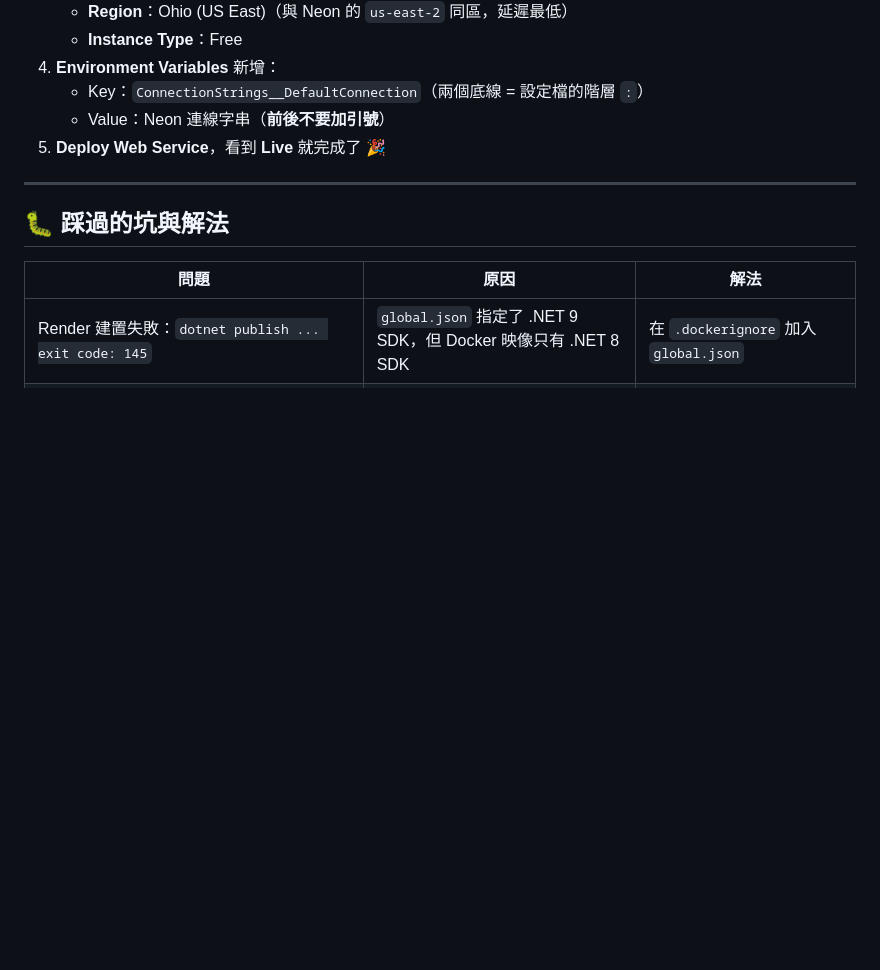
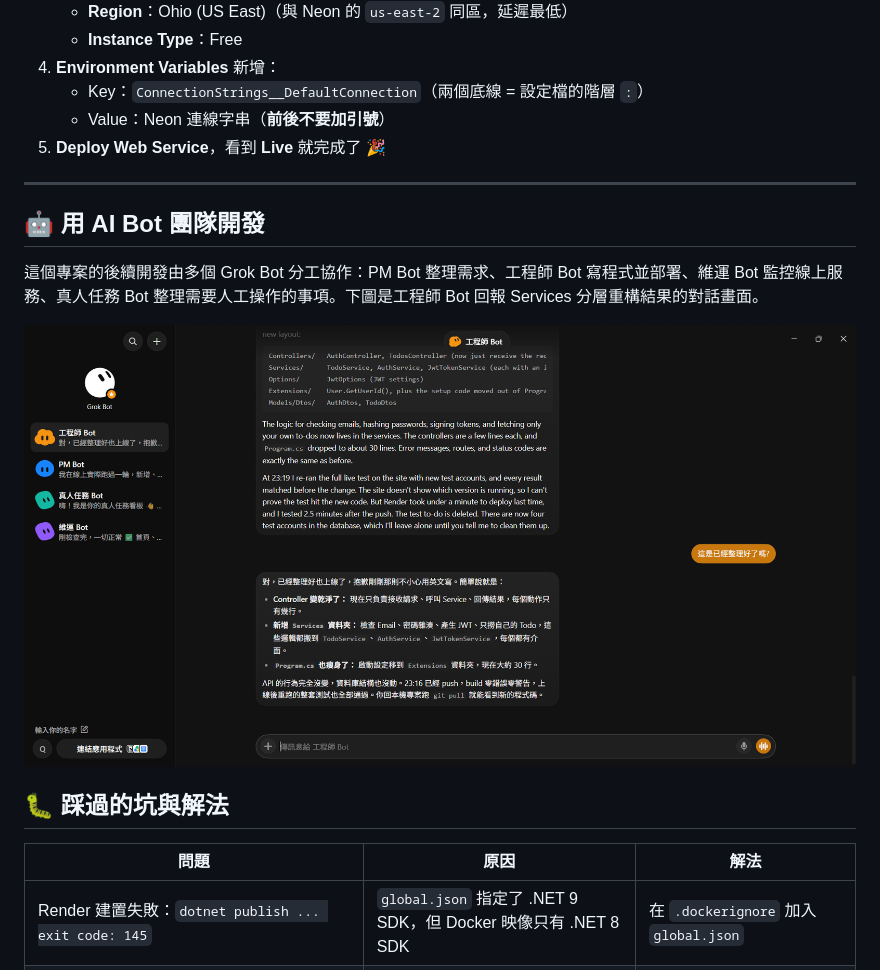
Before and after one commit to q98765tw/TodoApi, a Markdown page: README.md, the part around the change. GitHub-like rendering; pictures changed too: docs/images/grok-bot-workflow.png (added); blank space fills up the shorter version.

Commit message:
Add Grok Bot team workflow screenshot to README

```diff
--- a/README.md
+++ b/README.md
@@ -173,6 +173,12 @@ git push origin master
 
 ---
 
+## 🤖 用 AI Bot 團隊開發
+
+這個專案的後續開發由多個 Grok Bot 分工協作：PM Bot 整理需求、工程師 Bot 寫程式並部署、維運 Bot 監控線上服務、真人任務 Bot 整理需要人工操作的事項。下圖是工程師 Bot 回報 Services 分層重構結果的對話畫面。
+
+![Grok Bot 團隊協作畫面](docs/images/grok-bot-workflow.png)
+
 ## 🐛 踩過的坑與解法
 
 | 問題 | 原因 | 解法 |
```
